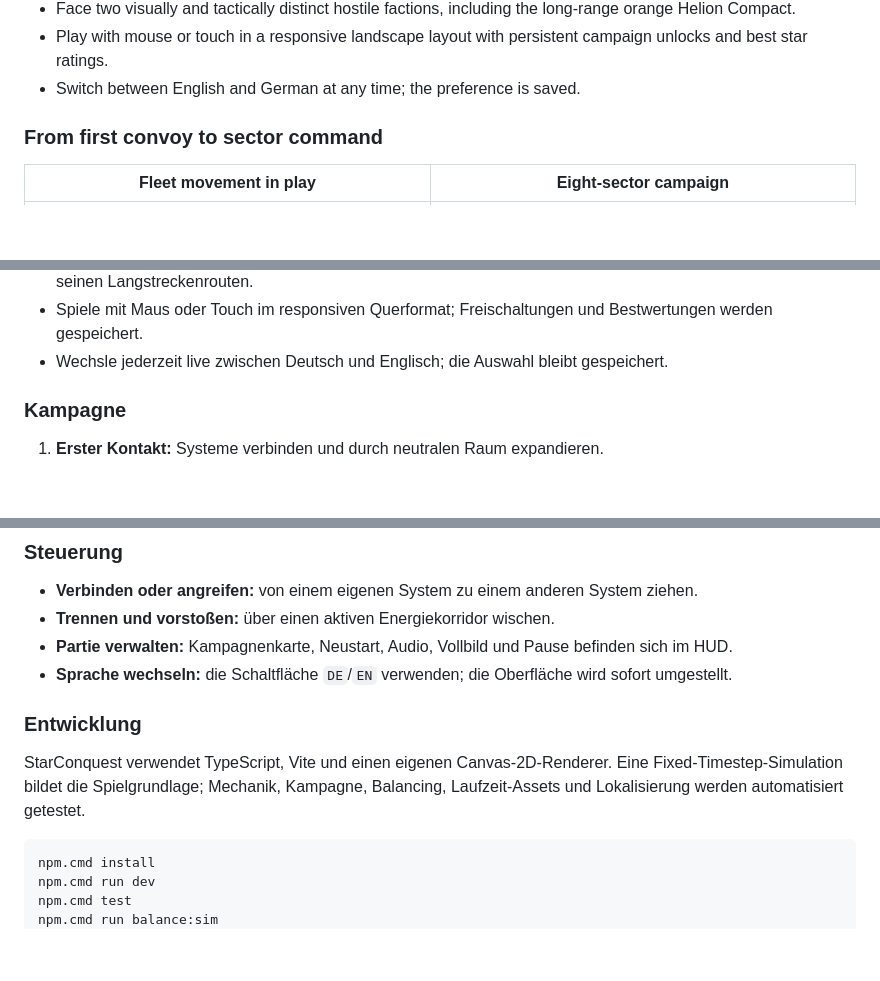
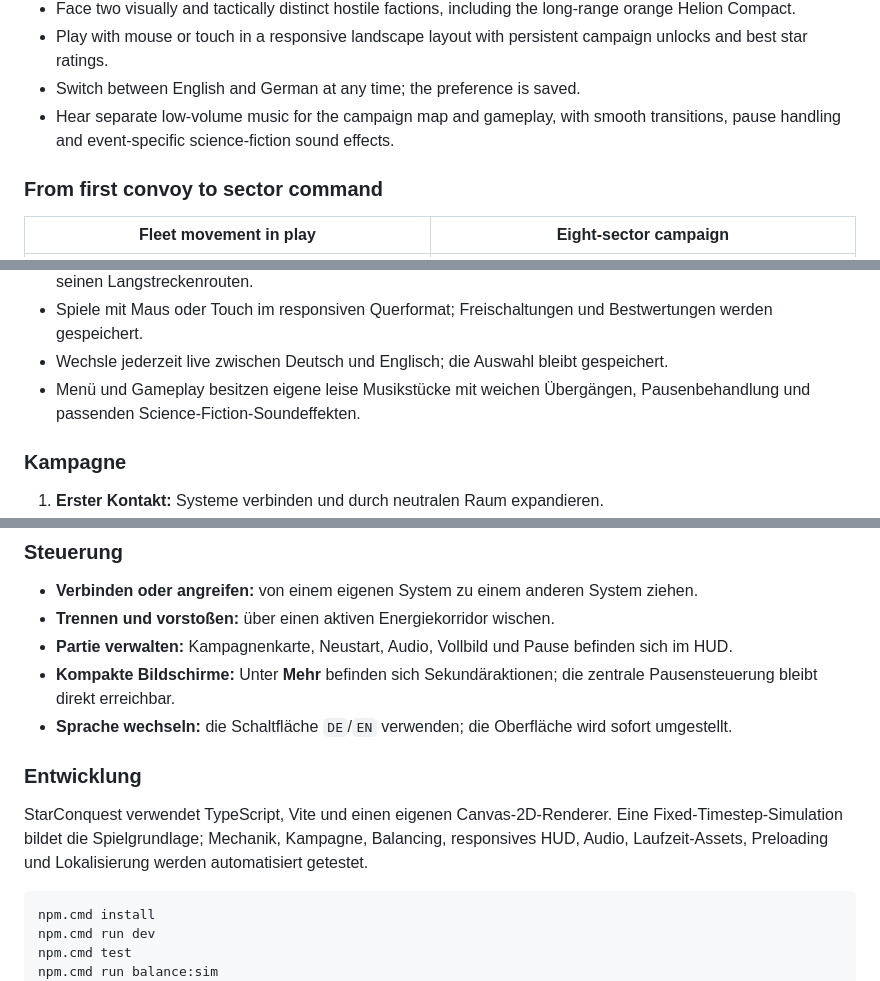
Before and after one commit to emfau88/StarConquest, a Markdown page: README.md, 3 parts joined by grey strips. Drawn GitHub-style; blank space fills up the shorter version.

````diff
--- a/README.md
+++ b/README.md
@@ -33,6 +48,8 @@ the right moment to launch a decisive surge.
 - Play with mouse or touch in a responsive landscape layout with persistent
   campaign unlocks and best star ratings.
 - Switch between English and German at any time; the preference is saved.
+- Hear separate low-volume music for the campaign map and gameplay, with smooth
+  transitions, pause handling and event-specific science-fiction sound effects.
 
 ### From first convoy to sector command
 
@@ -114,6 +150,8 @@ Routen im richtigen Moment für einen entscheidenden Vorstoß.
   Bestwertungen werden gespeichert.
 - Wechsle jederzeit live zwischen Deutsch und Englisch; die Auswahl bleibt
   gespeichert.
+- Menü und Gameplay besitzen eigene leise Musikstücke mit weichen Übergängen,
+  Pausenbehandlung und passenden Science-Fiction-Soundeffekten.
 
 ### Kampagne
 
@@ -133,6 +171,8 @@ Routen im richtigen Moment für einen entscheidenden Vorstoß.
 - **Trennen und vorstoßen:** über einen aktiven Energiekorridor wischen.
 - **Partie verwalten:** Kampagnenkarte, Neustart, Audio, Vollbild und Pause
   befinden sich im HUD.
+- **Kompakte Bildschirme:** Unter **Mehr** befinden sich Sekundäraktionen; die
+  zentrale Pausensteuerung bleibt direkt erreichbar.
 - **Sprache wechseln:** die Schaltfläche `DE`/`EN` verwenden; die Oberfläche
   wird sofort umgestellt.
 
@@ -140,7 +180,8 @@ Routen im richtigen Moment für einen entscheidenden Vorstoß.
 
 StarConquest verwendet TypeScript, Vite und einen eigenen Canvas-2D-Renderer.
 Eine Fixed-Timestep-Simulation bildet die Spielgrundlage; Mechanik, Kampagne,
-Balancing, Laufzeit-Assets und Lokalisierung werden automatisiert getestet.
+Balancing, responsives HUD, Audio, Laufzeit-Assets, Preloading und Lokalisierung
+werden automatisiert getestet.
 
 ```powershell
 npm.cmd install
````
Also changed, not shown: other parts of README.md (+35 -1 lines).
